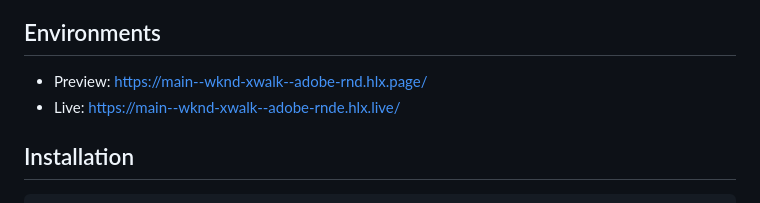
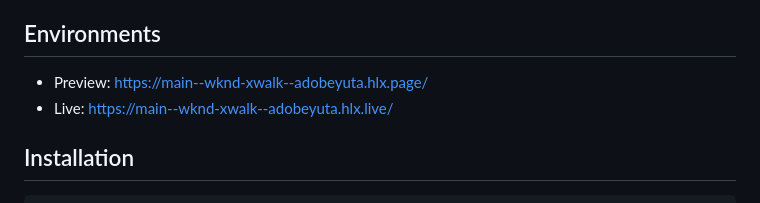
Before and after one commit to adobeyuta/xsc-xwalk-site, a Markdown page: README.md, the part around the change. GitHub-like rendering.

```diff
--- a/README.md
+++ b/README.md
@@ -7,8 +7,8 @@ Codebase for the fictional WKND site, showcasing the capabilities of Adobe's Edg
 - Document based content authoring
 
 ## Environments
-- Preview: https://main--wknd-xwalk--adobe-rnd.hlx.page/
-- Live: https://main--wknd-xwalk--adobe-rnde.hlx.live/
+- Preview: https://main--wknd-xwalk--adobeyuta.hlx.page/
+- Live: https://main--wknd-xwalk--adobeyuta.hlx.live/
 
 ## Installation
 
```
